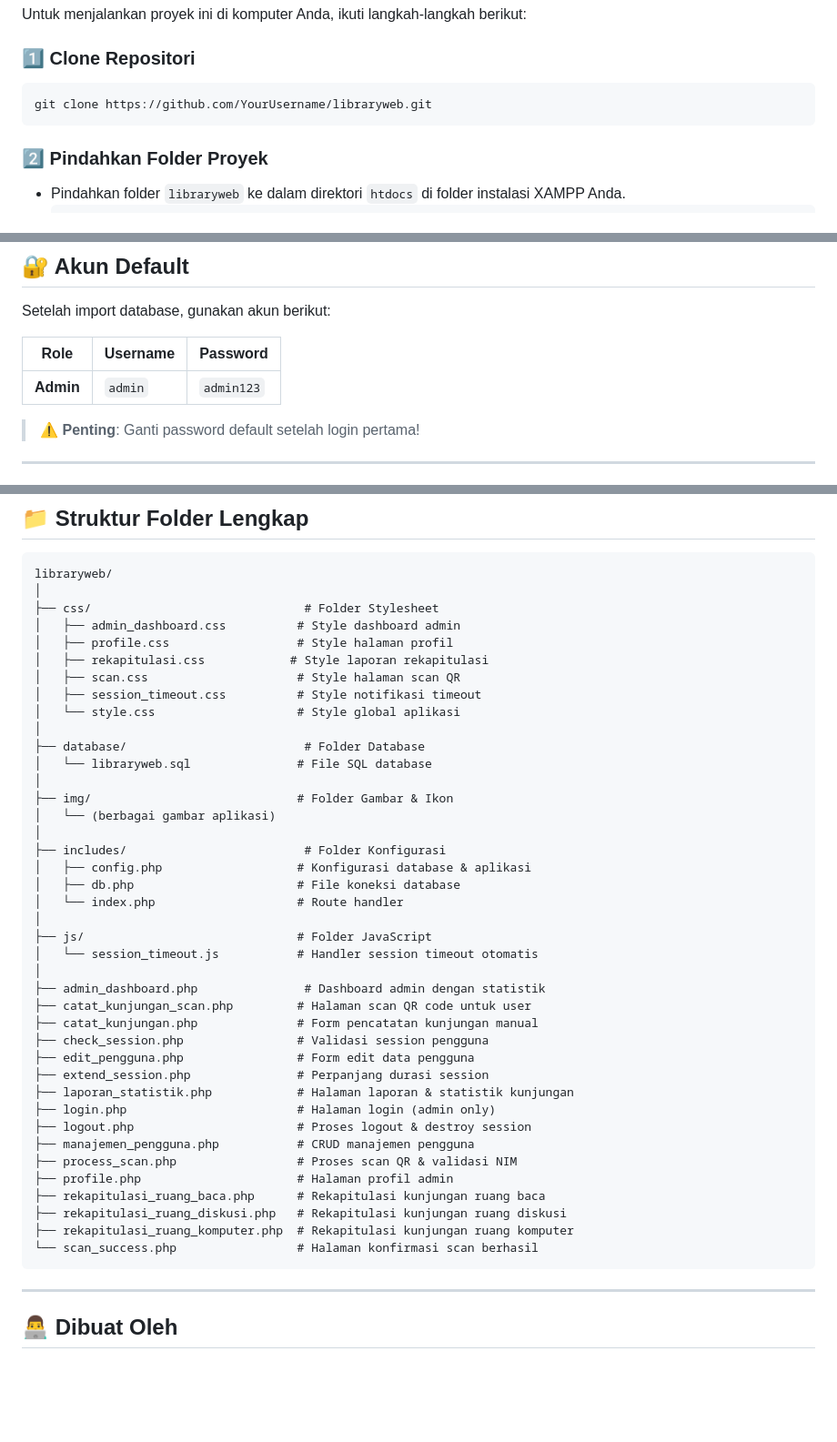
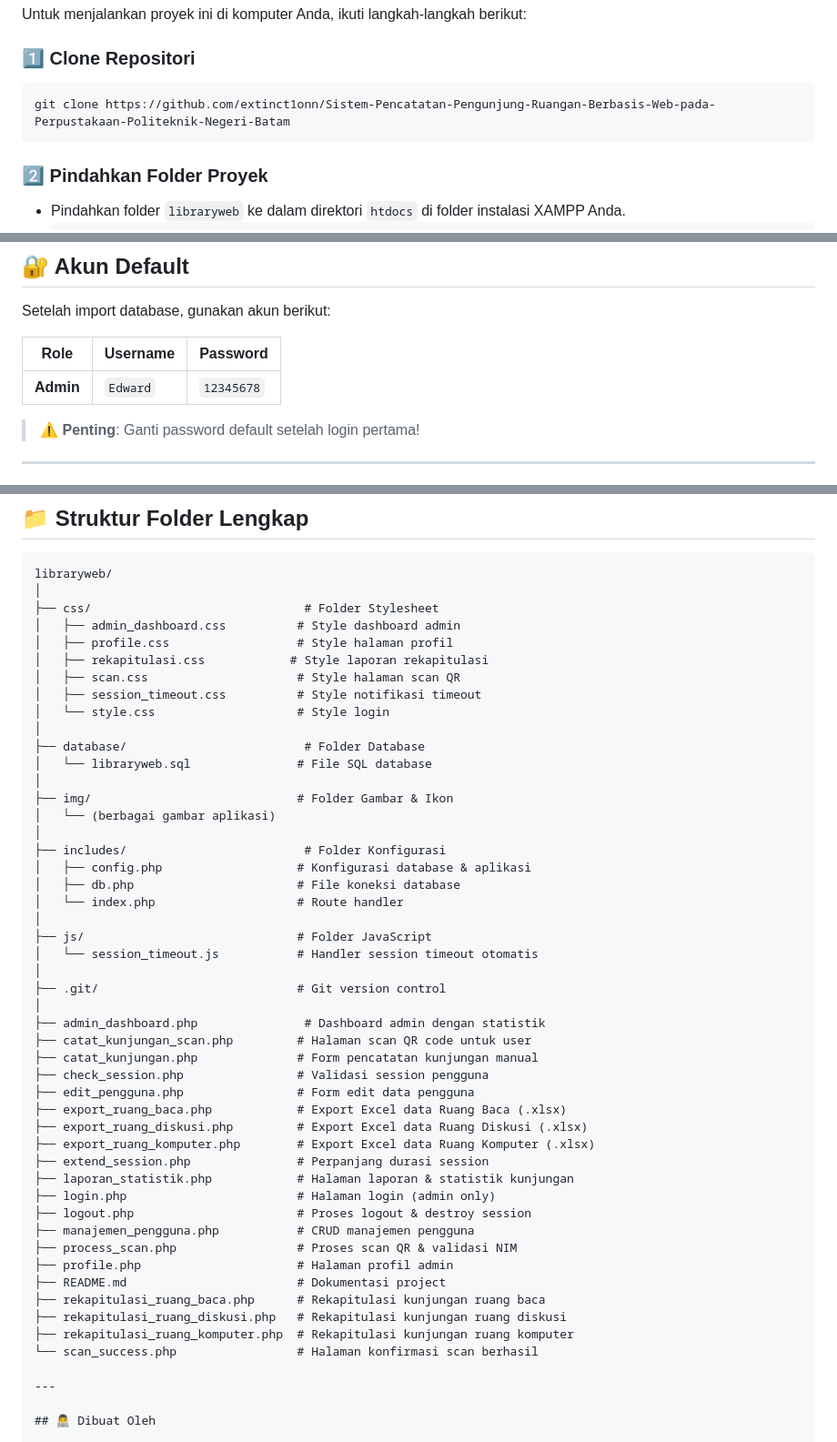
Before and after one commit to extinct1onn/Sistem-Pencatatan-Pengunjung-Ruangan-Berbasis-Web-pada-Perpustakaan-Politeknik-Negeri-Batam, a Markdown page: README.md, 3 parts joined by grey strips. Shown at 91% size. Drawn GitHub-style; blank space fills up the shorter version.

````diff
--- a/README.md
+++ b/README.md
@@ -82,7 +77,7 @@ Untuk menjalankan proyek ini di komputer Anda, ikuti langkah-langkah berikut:
 
 ### 1️⃣ Clone Repositori
 ```bash
-git clone https://github.com/YourUsername/libraryweb.git
+git clone https://github.com/extinct1onn/Sistem-Pencatatan-Pengunjung-Ruangan-Berbasis-Web-pada-Perpustakaan-Politeknik-Negeri-Batam
 ```
 
 ### 2️⃣ Pindahkan Folder Proyek
@@ -155,7 +150,7 @@ Setelah import database, gunakan akun berikut:
 
 | Role | Username | Password |
 |------|----------|----------|
-| **Admin** | `admin` | `admin123` |
+| **Admin** | `Edward` | `12345678` |
 
 > ⚠️ **Penting**: Ganti password default setelah login pertama!
 
@@ -226,7 +221,7 @@ libraryweb/
 │   ├── rekapitulasi.css            # Style laporan rekapitulasi
 │   ├── scan.css                     # Style halaman scan QR
 │   ├── session_timeout.css          # Style notifikasi timeout
-│   └── style.css                    # Style global aplikasi
+│   └── style.css                    # Style login
 │
 ├── database/                         # Folder Database
 │   └── libraryweb.sql               # File SQL database
@@ -242,11 +237,16 @@ libraryweb/
 ├── js/                              # Folder JavaScript
 │   └── session_timeout.js           # Handler session timeout otomatis
 │
+├── .git/                            # Git version control
+│
 ├── admin_dashboard.php               # Dashboard admin dengan statistik
 ├── catat_kunjungan_scan.php         # Halaman scan QR code untuk user
 ├── catat_kunjungan.php              # Form pencatatan kunjungan manual
 ├── check_session.php                # Validasi session pengguna
 ├── edit_pengguna.php                # Form edit data pengguna
+├── export_ruang_baca.php            # Export Excel data Ruang Baca (.xlsx)
+├── export_ruang_diskusi.php         # Export Excel data Ruang Diskusi (.xlsx)
+├── export_ruang_komputer.php        # Export Excel data Ruang Komputer (.xlsx)
 ├── extend_session.php               # Perpanjang durasi session
 ├── laporan_statistik.php            # Halaman laporan & statistik kunjungan
 ├── login.php                        # Halaman login (admin only)
@@ -254,11 +254,11 @@ libraryweb/
 ├── manajemen_pengguna.php           # CRUD manajemen pengguna
 ├── process_scan.php                 # Proses scan QR & validasi NIM
 ├── profile.php                      # Halaman profil admin
+├── README.md                        # Dokumentasi project
 ├── rekapitulasi_ruang_baca.php      # Rekapitulasi kunjungan ruang baca
 ├── rekapitulasi_ruang_diskusi.php   # Rekapitulasi kunjungan ruang diskusi
 ├── rekapitulasi_ruang_komputer.php  # Rekapitulasi kunjungan ruang komputer
 └── scan_success.php                 # Halaman konfirmasi scan berhasil
-```
 
 ---
 
````
Also changed, not shown: other parts of README.md (+0 -5 lines).
